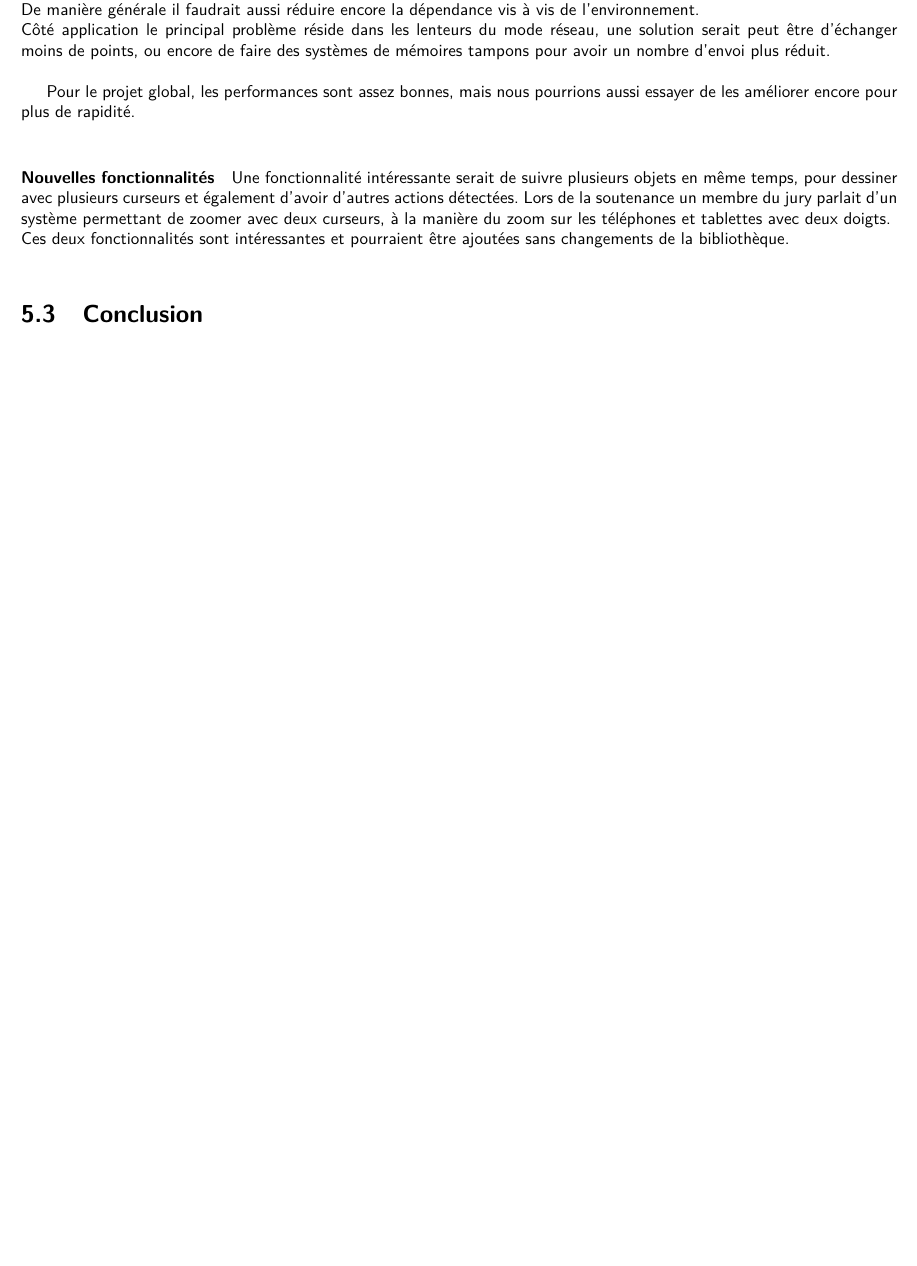
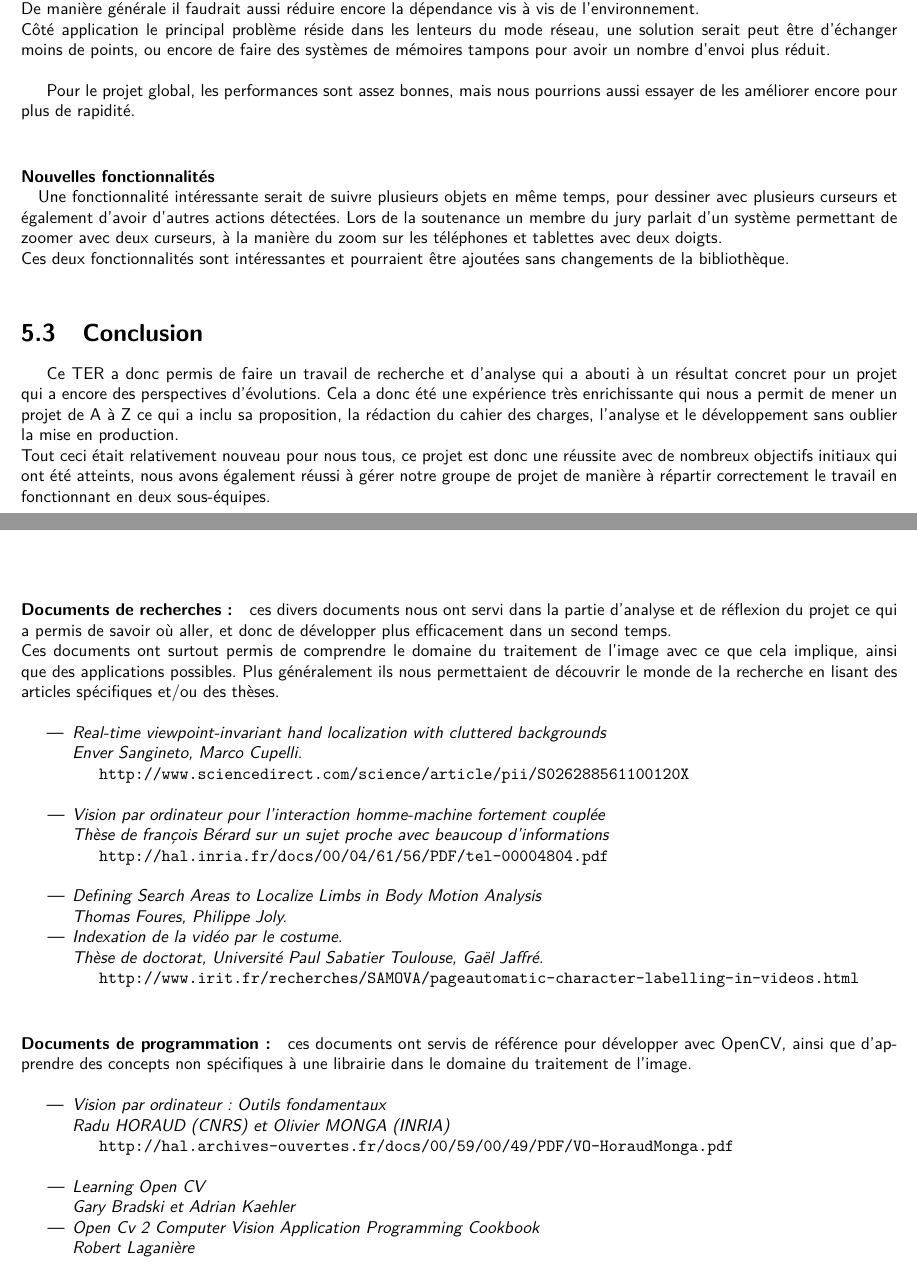
Before and after one commit to kbollini/dessin-realite-augmentee, a LaTeX document (documents/rapport/rapport.tex): part of page 38 of 56 before the commit and two parts of pages 39 and 40 of 57 after it, the two joined at a grey line, cut so that both start at the same text, the shorter picture padded with empty space. Compiled offline with pdfLaTeX; an older LaTeX class or package is replaced by its successor.

Commit message:
Partie outils complétée, conclusion générale et références

```diff
--- a/documents/rapport/rapport.tex
+++ b/documents/rapport/rapport.tex
@@ -651,18 +656,59 @@ Un module réseau est aussi prévu pour une utilisation concurrente et synchroni
 		Les perspectives peuvent se découper en deux parties qui seraient l'amélioration de l'existant et des fonctionnalités que nous n'avons pas pu faire, ou même auxquelles nous n'avions pas pensé avant un stade avancé du projet. \\
 
-		\paragraph{Optimisations}
+		\paragraph{Optimisations \\}
 		Pour la partie bibliothèque il faudrait implémenter la détection d'action lors d'un suivi par forme. \\
 		De manière générale il faudrait aussi réduire encore la dépendance vis à vis de l'environnement. \\
 		Côté application le principal problème réside dans les lenteurs du mode réseau, une solution serait peut être d'échanger moins de points, ou encore de faire des systèmes de mémoires tampons pour avoir un nombre d'envoi plus réduit. \\
 
 		Pour le projet global, les performances sont assez bonnes, mais nous pourrions aussi essayer de les améliorer encore pour plus de rapidité. \\
 
-		\paragraph{Nouvelles fonctionnalités}
+		\paragraph{Nouvelles fonctionnalités \\}
 		Une fonctionnalité intéressante serait de suivre plusieurs objets en même temps, pour dessiner avec plusieurs curseurs et également d'avoir d'autres actions détectées. Lors de la soutenance un membre du jury parlait d'un système permettant de zoomer avec deux curseurs, à la manière du zoom sur les téléphones et tablettes avec deux doigts. \\
 Ces deux fonctionnalités sont intéressantes et pourraient être ajoutées sans changements de la bibliothèque. \\
+
 		\section{Conclusion}
+		Ce TER a donc permis de faire un travail de recherche et d'analyse qui a abouti à un résultat concret pour un projet qui a encore des perspectives d'évolutions.
+		Cela a donc été une expérience très enrichissante qui nous a permit de mener un projet de A à Z ce qui a inclu sa proposition, la rédaction du cahier des charges, l'analyse et le développement sans oublier la mise en production. \\
+		Tout ceci était relativement nouveau pour nous tous, ce projet est donc une réussite avec de nombreux objectifs initiaux qui ont été atteints, nous avons également réussi à gérer notre groupe de projet de manière à répartir correctement le travail en fonctionnant en deux sous-équipes. \\
 
 	\chapter{Références}
+
+	\paragraph{Documents de recherches :}
+	ces divers documents nous ont servi dans la partie d'analyse et de réflexion du projet ce qui a permis de savoir où aller, et donc de développer plus efficacement dans un second temps. \\
+	Ces documents ont surtout permis de comprendre le domaine du traitement de l'image avec ce que cela implique, ainsi que des applications possibles. Plus généralement ils nous permettaient de découvrir le monde de la recherche en lisant des articles spécifiques et/ou des thèses. \\
+		\begin{itemize}
+			\item \it{Real-time viewpoint-invariant hand localization with cluttered backgrounds} \\
+			Enver Sangineto, Marco Cupelli.
+			\begin{verbatim}
+			http://www.sciencedirect.com/science/article/pii/S026288561100120X
+			\end{verbatim}
+			\item \it{Vision par ordinateur pour l’interaction homme-machine fortement couplée}\\
+			Thèse de françois Bérard sur un sujet proche avec beaucoup d'informations
+			\begin{verbatim}
+			http://hal.inria.fr/docs/00/04/61/56/PDF/tel-00004804.pdf
+			\end{verbatim}
+			\item \it{Defining Search Areas to Localize Limbs in Body Motion Analysis} \\
+			Thomas Foures, Philippe Joly.
+			\item \it{Indexation de la vidéo par le costume.}\\
+			Thèse de doctorat, Université Paul Sabatier Toulouse, Gaël Jaffré.
+			\begin{verbatim}
+			http://www.irit.fr/recherches/SAMOVA/pageautomatic-character-labelling-in-videos.html
+			\end{verbatim}
+		\end{itemize}
+
+		\paragraph{Documents de programmation :}
+		ces documents ont servis de référence pour développer avec OpenCV, ainsi que d'apprendre des concepts non spécifiques à une librairie dans le domaine du traitement de l'image. \\
+			\begin{itemize}
+			\item \it{Vision par ordinateur : Outils fondamentaux} \\
+			Radu HORAUD (CNRS) et Olivier MONGA (INRIA)
+			\begin{verbatim}
+			http://hal.archives-ouvertes.fr/docs/00/59/00/49/PDF/VO-HoraudMonga.pdf
+			\end{verbatim}
+			\item Learning Open CV \\
+			 Gary Bradski et Adrian Kaehler
+			\item Open Cv 2 Computer Vision Application Programming Cookbook\\
+			Robert Laganière
+			\end{itemize}
 
 	\part{Annexes}
 	\appendix
```
Also changed, not shown: documents/rapport/rapport.tex (11 more changed lines).
